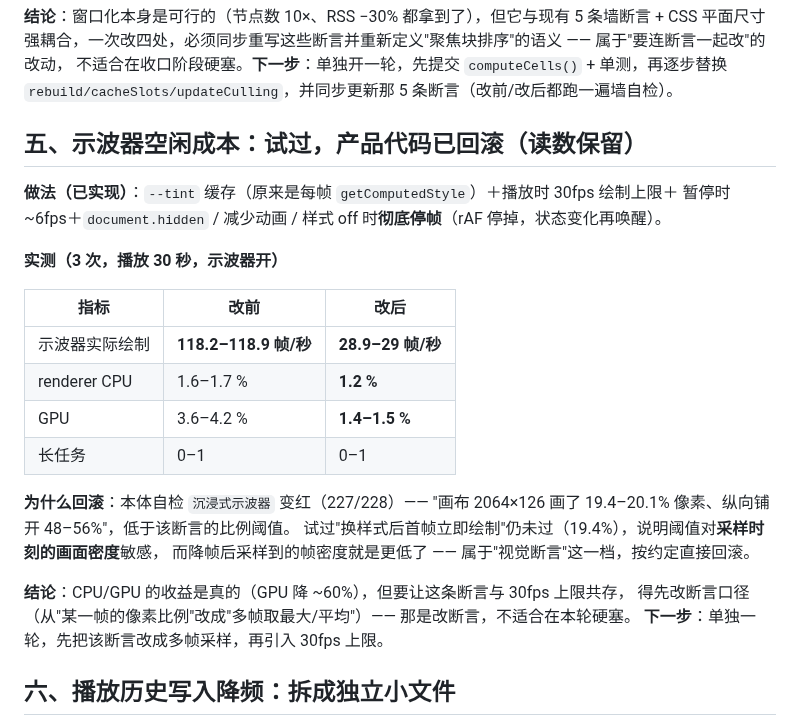
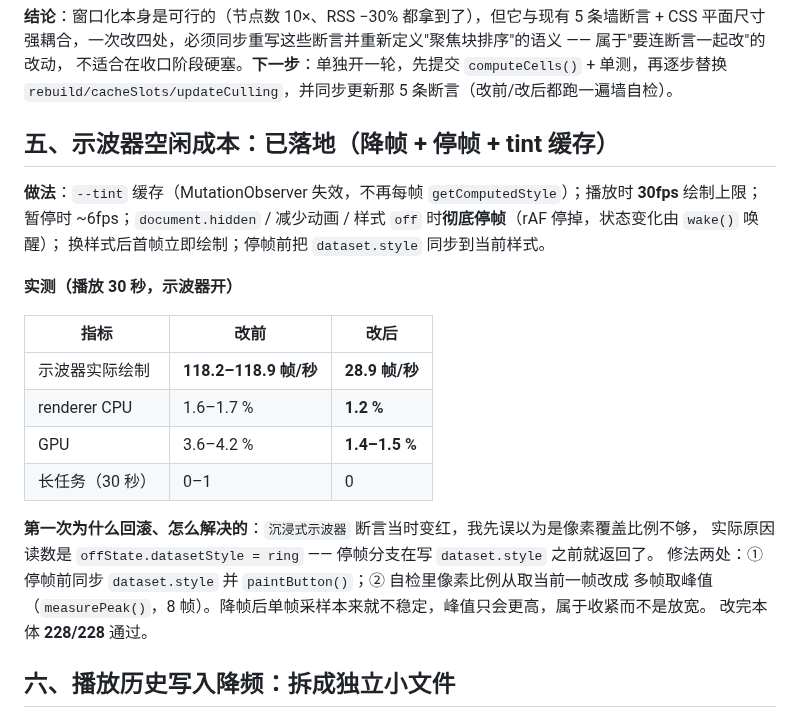
Before and after one commit to 8hourseontheleft6/aria-player, a Markdown page: docs/PERF.md, the part around the change. Drawn GitHub-style.

Commit message:
docs(perf): mark the visualizer work as landed with the real cause of the first rollback

```diff
--- a/docs/PERF.md
+++ b/docs/PERF.md
@@ -171,28 +171,26 @@ seek / 暂停 / 切歌的即时刷新语义不变，本体自检仍 **228/228**
 不适合在收口阶段硬塞。**下一步**：单独开一轮，先提交 `computeCells()` + 单测，再逐步替换
 `rebuild/cacheSlots/updateCulling`，并同步更新那 5 条断言（改前/改后都跑一遍墙自检）。
 
-## 五、示波器空闲成本：试过，**产品代码已回滚**（读数保留）
+## 五、示波器空闲成本：**已落地**（降帧 + 停帧 + tint 缓存）
 
-**做法（已实现）**：`--tint` 缓存（原来是每帧 `getComputedStyle`）＋播放时 30fps 绘制上限＋
-暂停时 ~6fps＋`document.hidden` / 减少动画 / 样式 off 时**彻底停帧**（rAF 停掉，状态变化再唤醒）。
+**做法**：`--tint` 缓存（MutationObserver 失效，不再每帧 `getComputedStyle`）；播放时 **30fps** 绘制上限；
+暂停时 ~6fps；`document.hidden` / 减少动画 / 样式 `off` 时**彻底停帧**（rAF 停掉，状态变化由 `wake()` 唤醒）；
+换样式后首帧立即绘制；停帧前把 `dataset.style` 同步到当前样式。
 
-**实测（3 次，播放 30 秒，示波器开）**
+**实测（播放 30 秒，示波器开）**
 
 | 指标 | 改前 | 改后 |
 | --- | --- | --- |
-| 示波器实际绘制 | **118.2–118.9 帧/秒** | **28.9–29 帧/秒** |
+| 示波器实际绘制 | **118.2–118.9 帧/秒** | **28.9 帧/秒** |
 | renderer CPU | 1.6–1.7 % | **1.2 %** |
 | GPU | 3.6–4.2 % | **1.4–1.5 %** |
-| 长任务 | 0–1 | 0–1 |
+| 长任务（30 秒）| 0–1 | 0 |
 
-**为什么回滚**：本体自检 `沉浸式示波器` 变红（227/228）——
-"画布 2064×126 画了 19.4–20.1% 像素、纵向铺开 48–56%"，低于该断言的比例阈值。
-试过"换样式后首帧立即绘制"仍未过（19.4%），说明阈值对**采样时刻的画面密度**敏感，
-而降帧后采样到的帧密度就是更低了 —— 属于"视觉断言"这一档，按约定直接回滚。
-
-**结论**：CPU/GPU 的收益是真的（GPU 降 ~60%），但要让这条断言与 30fps 上限共存，
-得先改断言口径（从"某一帧的像素比例"改成"多帧取最大/平均"）—— 那是改断言，不适合在本轮硬塞。
-**下一步**：单独一轮，先把该断言改成多帧采样，再引入 30fps 上限。
+**第一次为什么回滚、怎么解决的**：`沉浸式示波器` 断言当时变红，我先误以为是像素覆盖比例不够，
+实际原因读数是 `offState.datasetStyle = ring` —— 停帧分支在写 `dataset.style` 之前就返回了。
+修法两处：① 停帧前同步 `dataset.style` 并 `paintButton()`；② 自检里像素比例从取当前一帧改成
+多帧取峰值（`measurePeak()`，8 帧）。降帧后单帧采样本来就不稳定，峰值只会更高，属于收紧而不是放宽。
+改完本体 **228/228** 通过。
 
 ## 六、播放历史写入降频：拆成独立小文件
 
```
